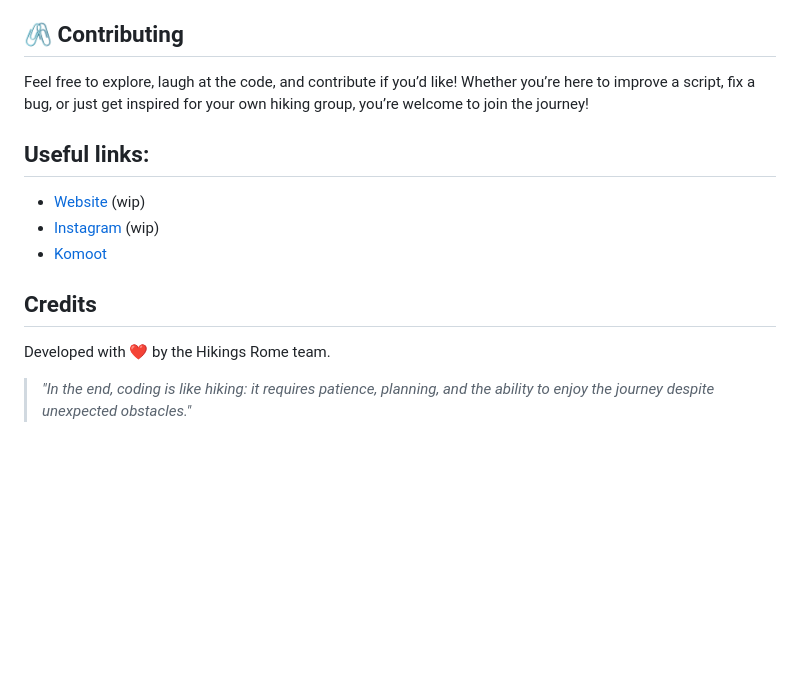
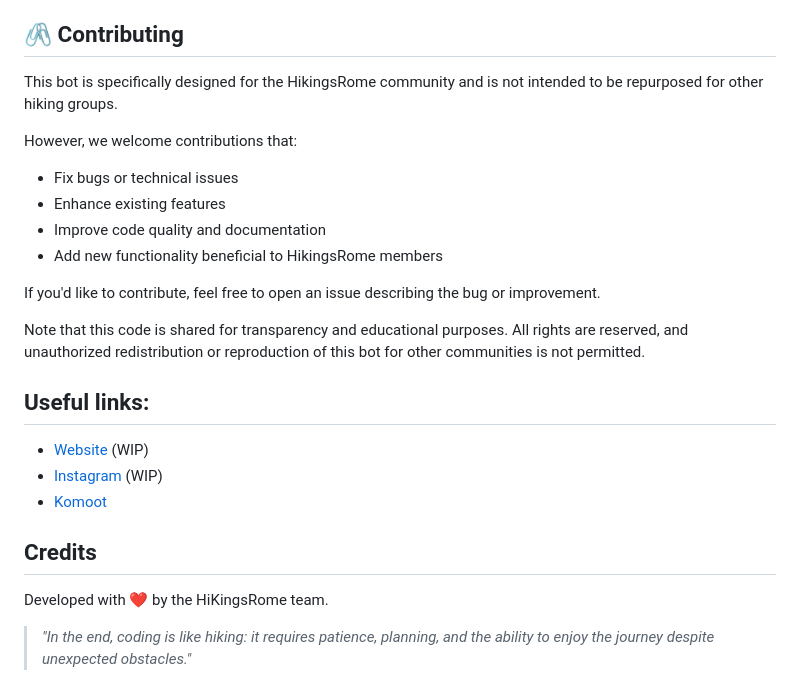
Before and after one commit to montanarisimone/HiKingsRome, a Markdown page: README.md, the part around the change printed below. Rendered like a GitHub page; blank space fills up the shorter version.

```diff
--- a/README.md
+++ b/README.md
@@ -101,15 +103,25 @@ Because organizing a hiking group can be more exhausting than climbing a mountai
 Also, let’s be clear: I’m not a professional programmer. These scripts were cobbled together with the help of AI (shoutout to [Claude](https://claude.ai/)!) and a whole lot of trial and error. So if you spot some messy code, remember—I’m better at picking hiking trails than writing elegant algorithms.
 
 ## 🖇️ Contributing
-Feel free to explore, laugh at the code, and contribute if you’d like! Whether you’re here to improve a script, fix a bug, or just get inspired for your own hiking group, you’re welcome to join the journey!
+This bot is specifically designed for the HikingsRome community and is not intended to be repurposed for other hiking groups.
+
+However, we welcome contributions that:
+- Fix bugs or technical issues
+- Enhance existing features
+- Improve code quality and documentation
+- Add new functionality beneficial to HikingsRome members
+
+If you'd like to contribute, feel free to open an issue describing the bug or improvement.
+
+Note that this code is shared for transparency and educational purposes. All rights are reserved, and unauthorized redistribution or reproduction of this bot for other communities is not permitted.
 
 ## Useful links:
-- [Website](https://www.hikingsrome.com/) (wip)
-- [Instagram](https://www.instagram.com/hikingsrome/) (wip)
+- [Website](https://www.hikingsrome.com/) (WIP)
+- [Instagram](https://www.instagram.com/hikingsrome/) (WIP)
 - [Komoot](https://www.komoot.com/it-it/user/3261856743261)
 
 ## Credits
 
-Developed with ❤️ by the Hikings Rome team.
+Developed with ❤️ by the HiKingsRome team.
 
 > *"In the end, coding is like hiking: it requires patience, planning, and the ability to enjoy the journey despite unexpected obstacles."*
```
Also changed, not shown: other parts of README.md (+37 -35 lines).
